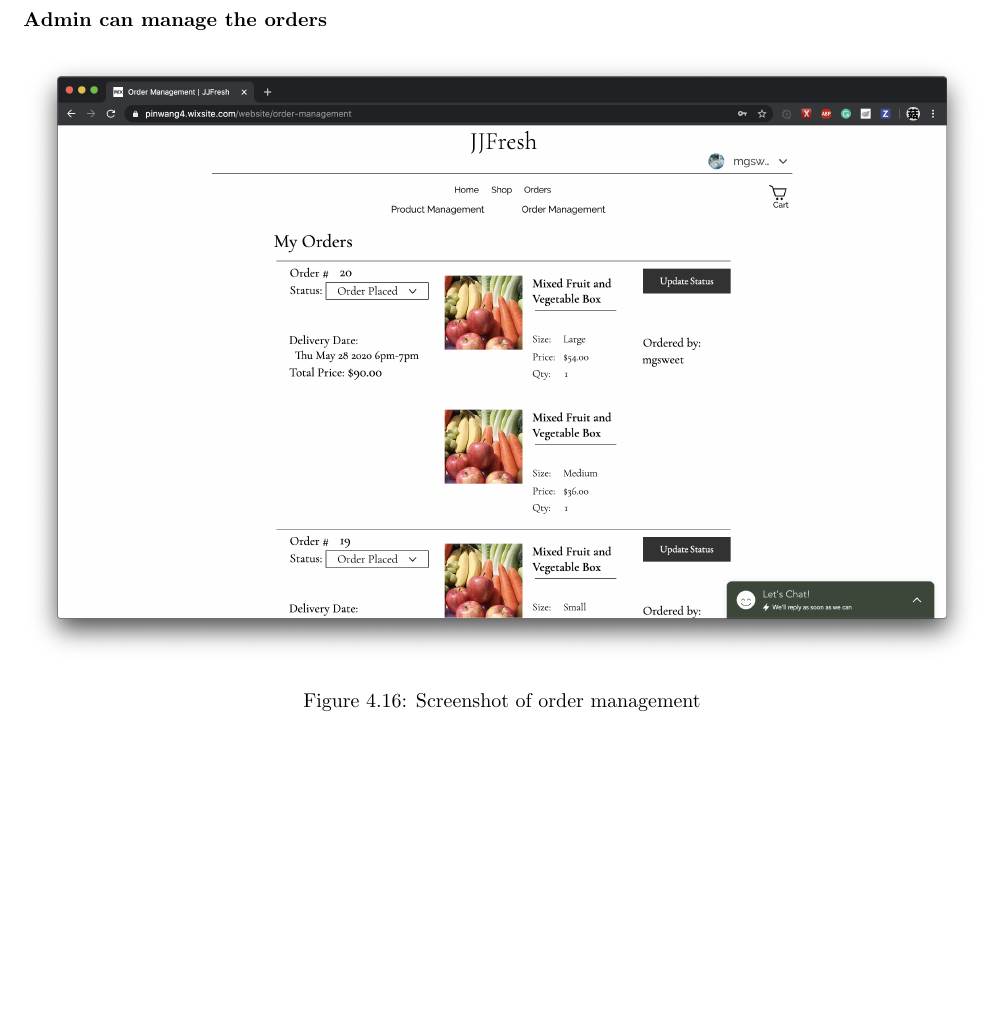
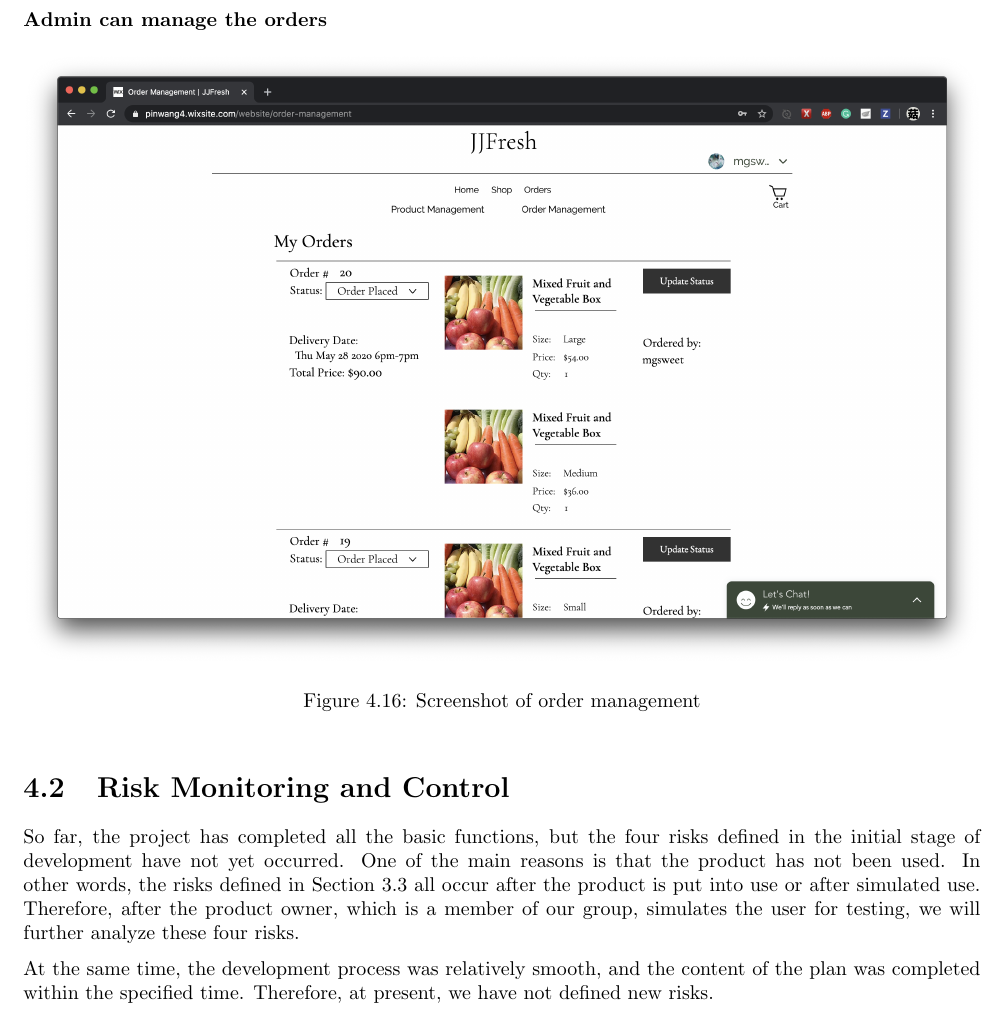
Before and after one commit to mezm94/JJFresh, a LaTeX document (PMP/PMP.tex): part of page 68 of 68, cut so that both start at the same text, the shorter picture padded with empty space. Compiled offline with pdfLaTeX.

Commit message:
Risk Monitoring and Control

```diff
--- a/PMP/PMP.tex
+++ b/PMP/PMP.tex
@@ -2283,4 +2283,9 @@
 \label{fig:adminOrder}
 \end{figure}
 
+\section{Risk Monitoring and Control}
+   So far, the project has completed all the basic functions, but the four risks defined in the initial stage of development have not yet occurred. One of the main reasons is that the product has not been used. In other words, the risks defined in Section 3.3 all occur after the product is put into use or after simulated use. Therefore, after the product owner, which is a member of our group, simulates the user for testing, we will further analyze these four risks.
+
+   At the same time, the development process was relatively smooth, and the content of the plan was completed within the specified time. Therefore, at present, we have not defined new risks.
+
 \end{document}
```
